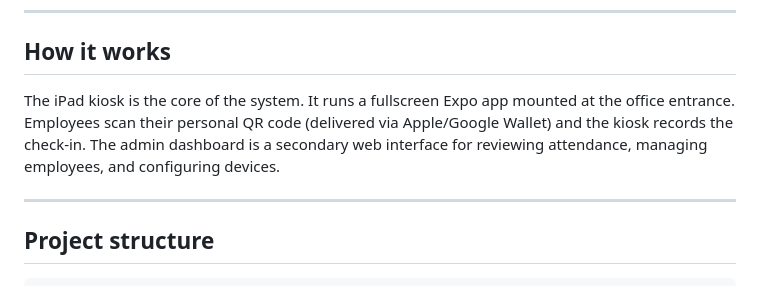
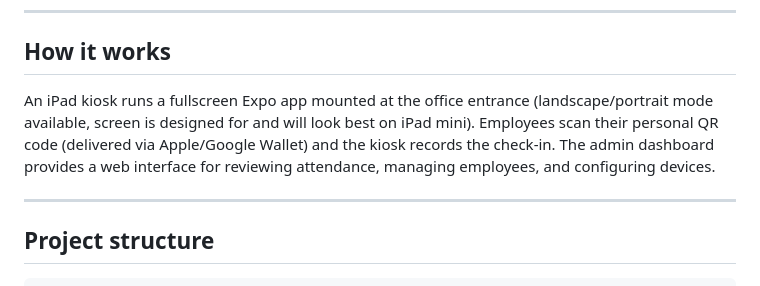
Before and after one commit to alxisryu/employee-tracker, a Markdown page: README.md, the part around the change. GitHub-like rendering.

```diff
--- a/README.md
+++ b/README.md
@@ -6,7 +6,7 @@ Office attendance system built for Lyra. Employees scan a QR code on an iPad kio
 
 ## How it works
 
-The iPad kiosk is the core of the system. It runs a fullscreen Expo app mounted at the office entrance. Employees scan their personal QR code (delivered via Apple/Google Wallet) and the kiosk records the check-in. The admin dashboard is a secondary web interface for reviewing attendance, managing employees, and configuring devices.
+An iPad kiosk runs a fullscreen Expo app mounted at the office entrance (landscape/portrait mode available, screen is designed for and will look best on iPad mini). Employees scan their personal QR code (delivered via Apple/Google Wallet) and the kiosk records the check-in. The admin dashboard provides a web interface for reviewing attendance, managing employees, and configuring devices.
 
 ---
 
```
